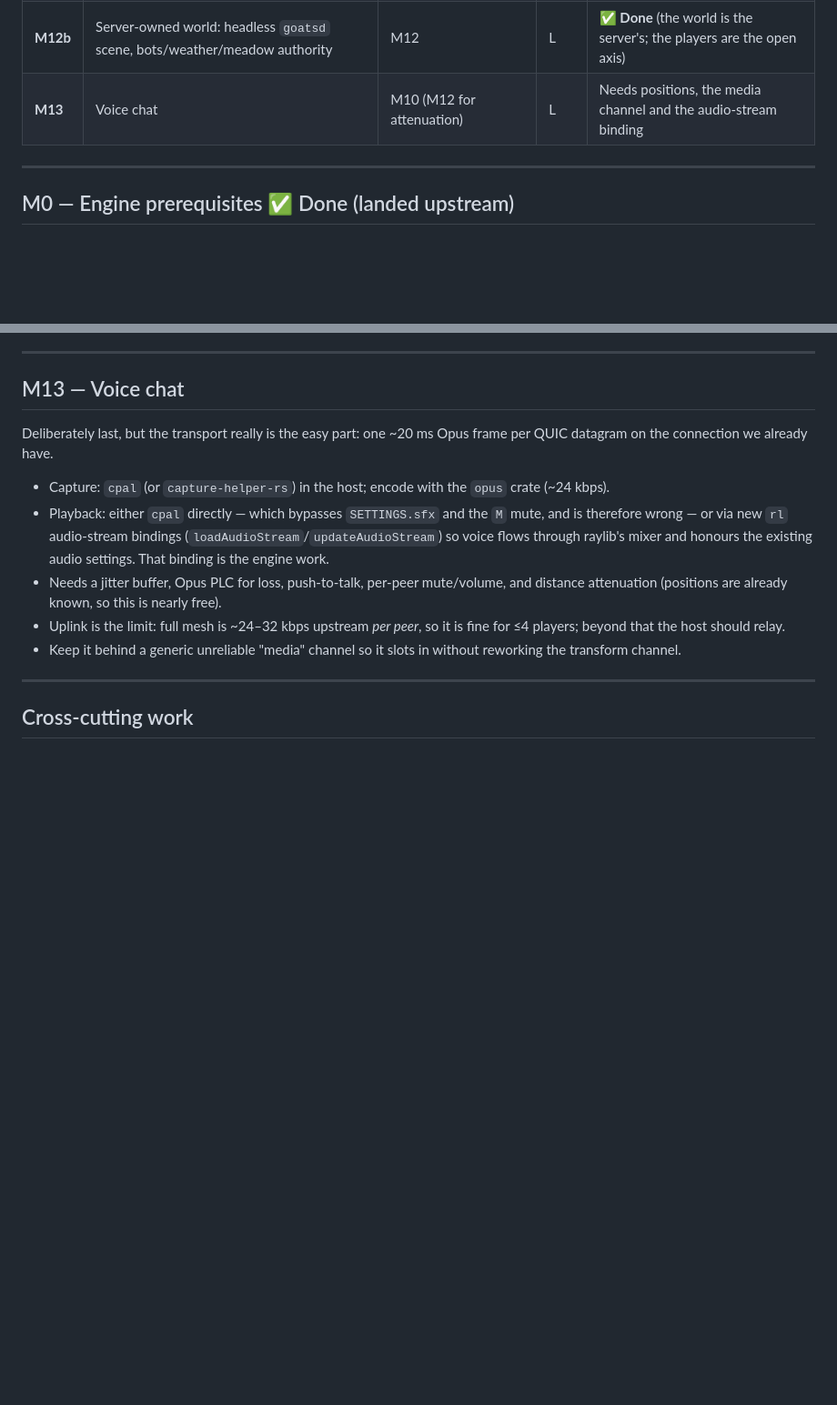
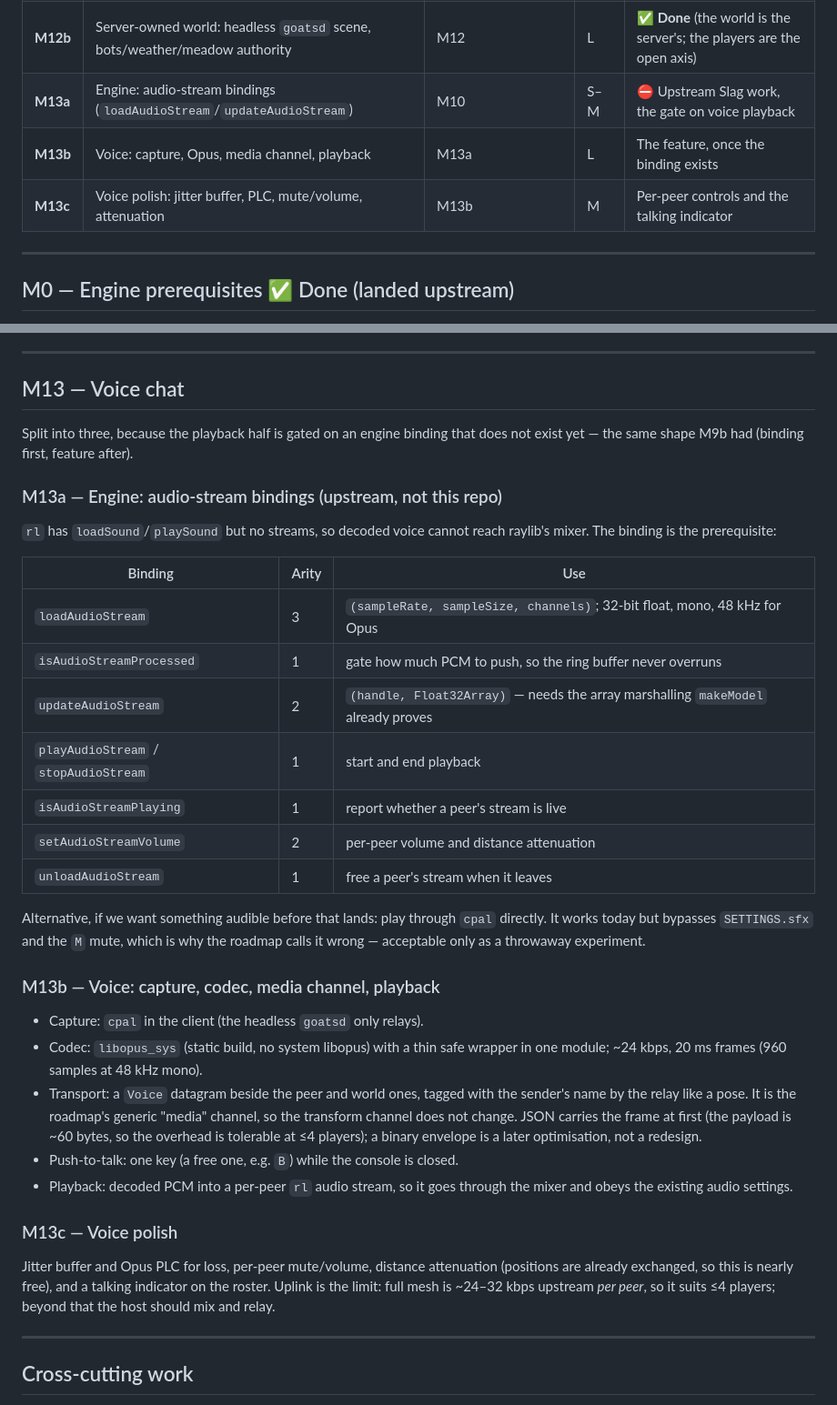
Before and after one commit to sdgoij/goats, a Markdown page: ROADMAP.md, 2 parts joined by grey strips. Shown at 91% size. Drawn GitHub-style; blank space fills up the shorter version.

Commit message:
docs: lay out M13 voice and its engine prerequisite
ROADMAP: M13 splits into three. M13a is the engine gap the plan always named --
`rl` has no audio streams, so decoded voice cannot reach raylib's mixer -- and the
binding surface is spelled out (load / isProcessed / update / play / stop /
isPlaying / setVolume / unload), with the Float32Array marshalling `makeModel`
already proves. M13b is the feature: cpal capture, `libopus_sys` behind a thin
wrapper, a `Voice` datagram beside the peer and world ones, push-to-talk, and
playback through the mixer. M13c is the polish (jitter buffer, PLC, per-peer
mute/volume, attenuation, a talking indicator). Playing through cpal directly is
recorded as a throwaway experiment, not the design. The milestone table moves
from a single M13 row to M13a/M13b/M13c.

```diff
--- a/ROADMAP.md
+++ b/ROADMAP.md
@@ -78,7 +78,9 @@ uses.
 | **M11** | Chat: global, DMs, system lines | M10 | S–M | ✅ **Done** |
 | **M12** | World sync: seed handshake + goat snapshots | M10 | M–L | ✅ **Done** (players sync; server-owned bots/weather are M12b) |
 | **M12b** | Server-owned world: headless `goatsd` scene, bots/weather/meadow authority | M12 | L | ✅ **Done** (the world is the server's; the players are the open axis) |
-| **M13** | Voice chat | M10 (M12 for attenuation) | L | Needs positions, the media channel and the audio-stream binding |
+| **M13a** | Engine: audio-stream bindings (`loadAudioStream`/`updateAudioStream`) | M10 | S–M | ⛔ Upstream Slag work, the gate on voice playback |
+| **M13b** | Voice: capture, Opus, media channel, playback | M13a | L | The feature, once the binding exists |
+| **M13c** | Voice polish: jitter buffer, PLC, mute/volume, attenuation | M13b | M | Per-peer controls and the talking indicator |
 
 ---
 
@@ -937,22 +939,48 @@ snapshot carried it across. Interaction works, with the latency above.
 
 ## M13 — Voice chat
 
-Deliberately last, but the transport really is the easy part: one ~20 ms Opus
-frame per QUIC datagram on the connection we already have.
+Split into three, because the playback half is gated on an engine binding that
+does not exist yet — the same shape M9b had (binding first, feature after).
 
-- Capture: `cpal` (or `capture-helper-rs`) in the host; encode with the `opus`
-  crate (~24 kbps).
-- Playback: either `cpal` directly — which bypasses `SETTINGS.sfx` and the `M`
-  mute, and is therefore wrong — or via new `rl` audio-stream bindings
-  (`loadAudioStream`/`updateAudioStream`) so voice flows through raylib's mixer
-  and honours the existing audio settings. That binding is the engine work.
-- Needs a jitter buffer, Opus PLC for loss, push-to-talk, per-peer mute/volume,
-  and distance attenuation (positions are already known, so this is nearly
-  free).
-- Uplink is the limit: full mesh is ~24–32 kbps upstream *per peer*, so it is
-  fine for ≤4 players; beyond that the host should relay.
-- Keep it behind a generic unreliable "media" channel so it slots in without
-  reworking the transform channel.
+### M13a — Engine: audio-stream bindings (upstream, not this repo)
+
+`rl` has `loadSound`/`playSound` but no streams, so decoded voice cannot reach
+raylib's mixer. The binding is the prerequisite:
+
+| Binding | Arity | Use |
+| --- | --- | --- |
+| `loadAudioStream` | 3 | `(sampleRate, sampleSize, channels)`; 32-bit float, mono, 48 kHz for Opus |
+| `isAudioStreamProcessed` | 1 | gate how much PCM to push, so the ring buffer never overruns |
+| `updateAudioStream` | 2 | `(handle, Float32Array)` — needs the array marshalling `makeModel` already proves |
+| `playAudioStream` / `stopAudioStream` | 1 | start and end playback |
+| `isAudioStreamPlaying` | 1 | report whether a peer's stream is live |
+| `setAudioStreamVolume` | 2 | per-peer volume and distance attenuation |
+| `unloadAudioStream` | 1 | free a peer's stream when it leaves |
+
+Alternative, if we want something audible before that lands: play through `cpal`
+directly. It works today but bypasses `SETTINGS.sfx` and the `M` mute, which is
+why the roadmap calls it wrong — acceptable only as a throwaway experiment.
+
+### M13b — Voice: capture, codec, media channel, playback
+
+- Capture: `cpal` in the client (the headless `goatsd` only relays).
+- Codec: `libopus_sys` (static build, no system libopus) with a thin safe wrapper
+  in one module; ~24 kbps, 20 ms frames (960 samples at 48 kHz mono).
+- Transport: a `Voice` datagram beside the peer and world ones, tagged with the
+  sender's name by the relay like a pose. It is the roadmap's generic "media"
+  channel, so the transform channel does not change. JSON carries the frame at
+  first (the payload is ~60 bytes, so the overhead is tolerable at ≤4 players);
+  a binary envelope is a later optimisation, not a redesign.
+- Push-to-talk: one key (a free one, e.g. `B`) while the console is closed.
+- Playback: decoded PCM into a per-peer `rl` audio stream, so it goes through the
+  mixer and obeys the existing audio settings.
+
+### M13c — Voice polish
+
+Jitter buffer and Opus PLC for loss, per-peer mute/volume, distance attenuation
+(positions are already exchanged, so this is nearly free), and a talking
+indicator on the roster. Uplink is the limit: full mesh is ~24–32 kbps upstream
+*per peer*, so it suits ≤4 players; beyond that the host should mix and relay.
 
 ---
 
```
